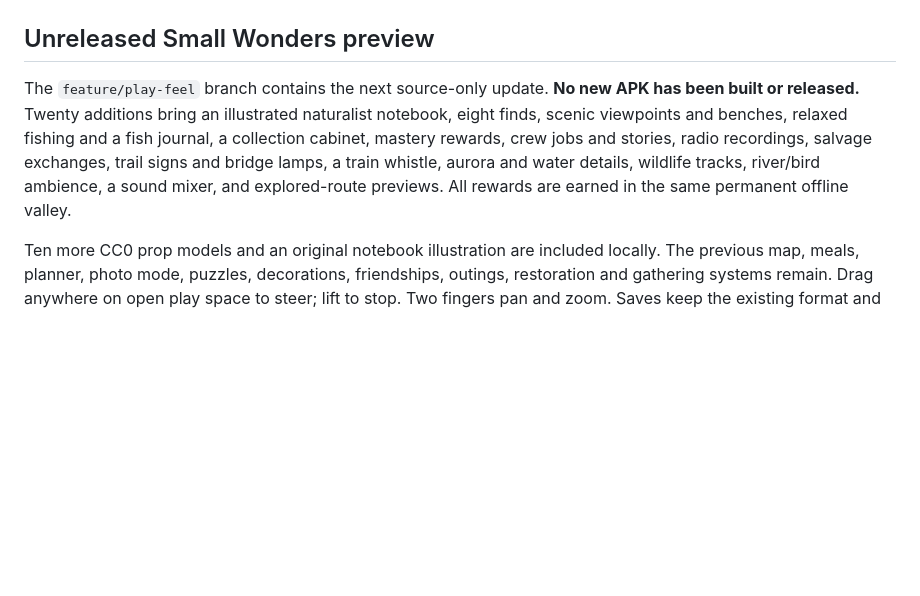
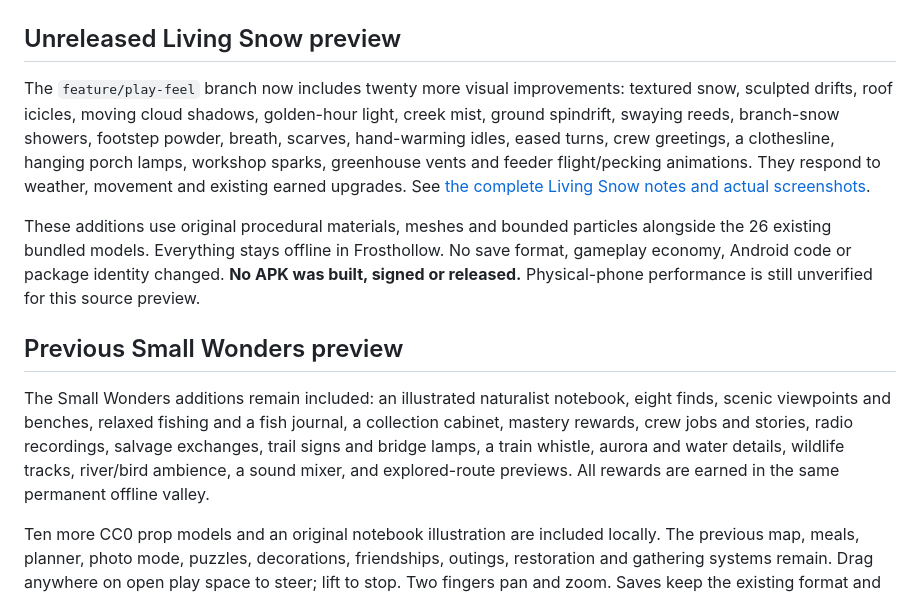
Before and after one commit to SeanShaffer88/EmberlineGame, a Markdown page: README.md, the part around the change. Rendered like a GitHub page; blank space fills up the shorter version.

Commit message:
Bring Frosthollow to life with twenty visual and animation improvements

```diff
--- a/README.md
+++ b/README.md
@@ -6,9 +6,15 @@ An original offline Android survival adventure. The rails end in **Frosthollow**
 
 ![Emberline gameplay](docs/gameplay.png)
 
-## Unreleased Small Wonders preview
+## Unreleased Living Snow preview
 
-The `feature/play-feel` branch contains the next source-only update. **No new APK has been built or released.** Twenty additions bring an illustrated naturalist notebook, eight finds, scenic viewpoints and benches, relaxed fishing and a fish journal, a collection cabinet, mastery rewards, crew jobs and stories, radio recordings, salvage exchanges, trail signs and bridge lamps, a train whistle, aurora and water details, wildlife tracks, river/bird ambience, a sound mixer, and explored-route previews. All rewards are earned in the same permanent offline valley.
+The `feature/play-feel` branch now includes twenty more visual improvements: textured snow, sculpted drifts, roof icicles, moving cloud shadows, golden-hour light, creek mist, ground spindrift, swaying reeds, branch-snow showers, footstep powder, breath, scarves, hand-warming idles, eased turns, crew greetings, a clothesline, hanging porch lamps, workshop sparks, greenhouse vents and feeder flight/pecking animations. They respond to weather, movement and existing earned upgrades. See [the complete Living Snow notes and actual screenshots](docs/LIVING-SNOW.md).
+
+These additions use original procedural materials, meshes and bounded particles alongside the 26 existing bundled models. Everything stays offline in Frosthollow. No save format, gameplay economy, Android code or package identity changed. **No APK was built, signed or released.** Physical-phone performance is still unverified for this source preview.
+
+## Previous Small Wonders preview
+
+The Small Wonders additions remain included: an illustrated naturalist notebook, eight finds, scenic viewpoints and benches, relaxed fishing and a fish journal, a collection cabinet, mastery rewards, crew jobs and stories, radio recordings, salvage exchanges, trail signs and bridge lamps, a train whistle, aurora and water details, wildlife tracks, river/bird ambience, a sound mixer, and explored-route previews. All rewards are earned in the same permanent offline valley.
 
 Ten more CC0 prop models and an original notebook illustration are included locally. The previous map, meals, planner, photo mode, puzzles, decorations, friendships, outings, restoration and gathering systems remain. Drag anywhere on open play space to steer; lift to stop. Two fingers pan and zoom. Saves keep the existing format and optional new progress fields.
 
```
Also changed, not shown: THIRD-PARTY-NOTICES.md (+4 -0 lines), docs/LIVING-SNOW.md (added, +58 -0 lines), docs/SMALL-WONDERS.md (+2 -0 lines), docs/living-snow-camp.png (added), docs/living-snow-close.png (added), docs/living-snow-creek.png (added), docs/living-snow-golden.png (added), docs/living-snow-portrait.png (added), 7 other files.
